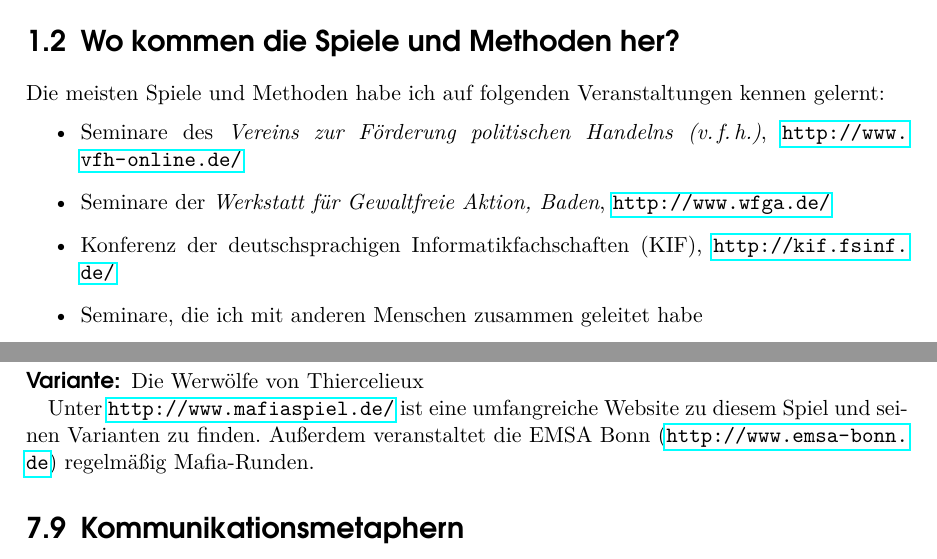
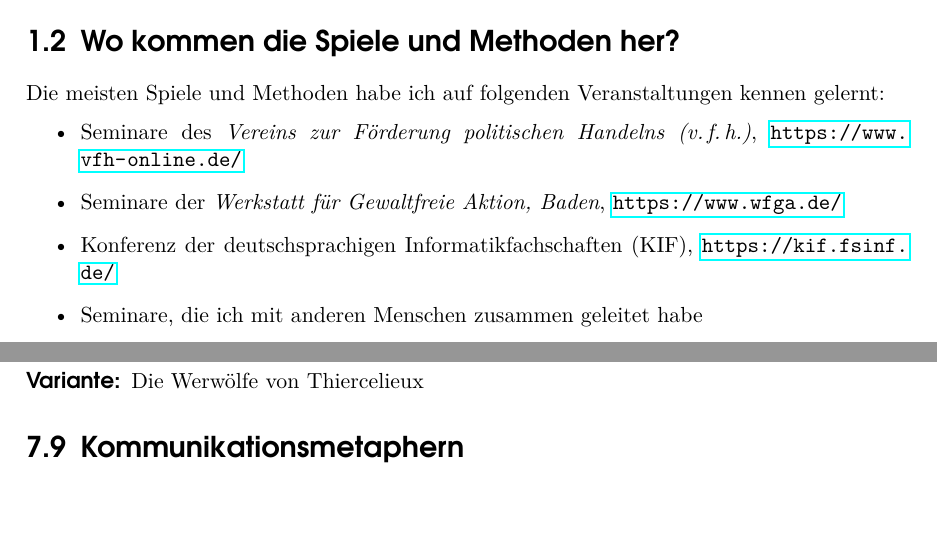
Before and after one commit to oliverklee/spielereader, a LaTeX book (spielereader.tex, which reads einleitung.tex, gruppendynamik.tex): two parts of pages 5 and 44 of 74, joined at a grey line, cut so that both start at the same text, the shorter picture padded with empty space. Compiled offline with pdfLaTeX.

Commit message:
[BUGFIX] URLs aktualisieren
- URLS auf HTTPS umstellen, soweit verfügbar
- ein nicht mehr verfügbare URL löschen
- EMSA Bonn nicht mehr verlinken (ist nur regional)

```diff
--- a/einleitung.tex
+++ b/einleitung.tex
@@ -14,9 +14,9 @@ Spielt viel und oft! Auf der OE-Vorbereitungsfahrt 1999 fanden die Leute die mei
 \section{Wo kommen die Spiele und Methoden her?}
 Die meisten Spiele und Methoden habe ich auf folgenden Veranstaltungen kennen gelernt:
 \begin{itemize}
-  \item Seminare des \emph{Vereins zur Förderung politischen Handelns (v.\,f.\,h.)}, \url{http://www.vfh-online.de/}
-  \item Seminare der \emph{Werkstatt für Gewaltfreie Aktion, Baden}, \url{http://www.wfga.de/}
-  \item Konferenz der deutschsprachigen Informatikfachschaften (KIF), \url{http://kif.fsinf.de/}
+  \item Seminare des \emph{Vereins zur Förderung politischen Handelns (v.\,f.\,h.)}, \url{https://www.vfh-online.de/}
+  \item Seminare der \emph{Werkstatt für Gewaltfreie Aktion, Baden}, \url{https://www.wfga.de/}
+  \item Konferenz der deutschsprachigen Informatikfachschaften (KIF), \url{https://kif.fsinf.de/}
   \item Seminare, die ich mit anderen Menschen zusammen geleitet habe
 \end{itemize}
 
--- a/gruppendynamik.tex
+++ b/gruppendynamik.tex
@@ -298,8 +298,6 @@ Hier ein paar unverfälschte Zitate vom DPO-Freak auf einer OE-Vorbereitungsfahr
 \paragraph{Wann einsetzen:} Abends beim Bier oder so.
 \paragraph{Variante:} Die Werwölfe von Thiercelieux
 
-Unter \url{http://www.mafiaspiel.de/} ist eine umfangreiche Website zu diesem Spiel und seinen Varianten zu finden. Außerdem veranstaltet die EMSA Bonn (\url{http://www.emsa-bonn.de}) regelmäßig Mafia-Runden.
-
 \section{Kommunikationsmetaphern}
 \index{Kommunikationsmetaphern}
 \index{Metaphern, Kommunikations-}
--- a/spielereader.tex
+++ b/spielereader.tex
@@ -25,7 +25,7 @@
 
 \renewcommand{\descriptionlabel}[1]{\hspace*{1em} \hspace\labelsep \fett{#1}}
 
-\author{\raggedright Oliver Klee | \url{http://www.spielereader.org/} | \texttt{@oliklee}}
+\author{\raggedright Oliver Klee | \url{https://www.spielereader.org/} | \texttt{@oliklee}}
 \title{Spiele und Methoden für Workshops, Seminare, Erstsemestereinführungen oder einfach so zum Spaß}
 \date{Version vom 13.\,10.\,2013}
 
```
Also changed, not shown: anhang.tex (+1 -1 lines), einleitung.tex (4 more changed lines).
